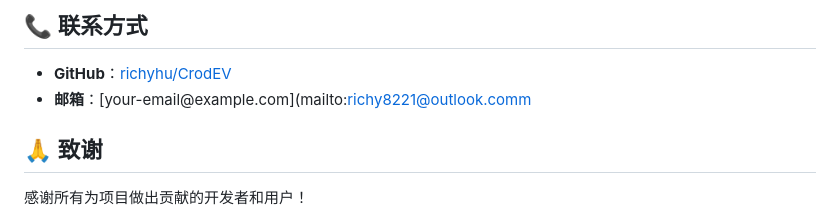
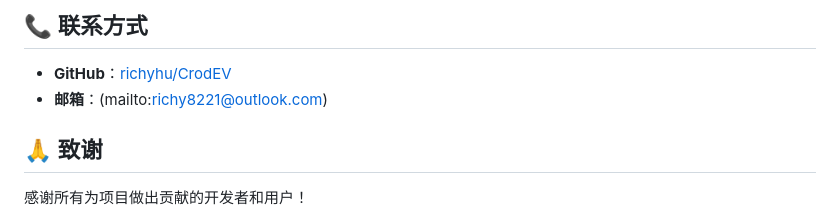
Before and after one commit to richyhu/CrodEV, a Markdown page: README.md, the part around the change. Drawn GitHub-style.

```diff
--- a/README.md
+++ b/README.md
@@ -188,7 +188,7 @@ CrodEV/
 ## 📞 联系方式
 
 - **GitHub**：[richyhu/CrodEV](https://github.com/richyhu/CrodEV)
-- **邮箱**：[your-email@example.com](mailto:richy8221@outlook.comm
+- **邮箱**：(mailto:richy8221@outlook.com)
 
 ## 🙏 致谢
 
```
